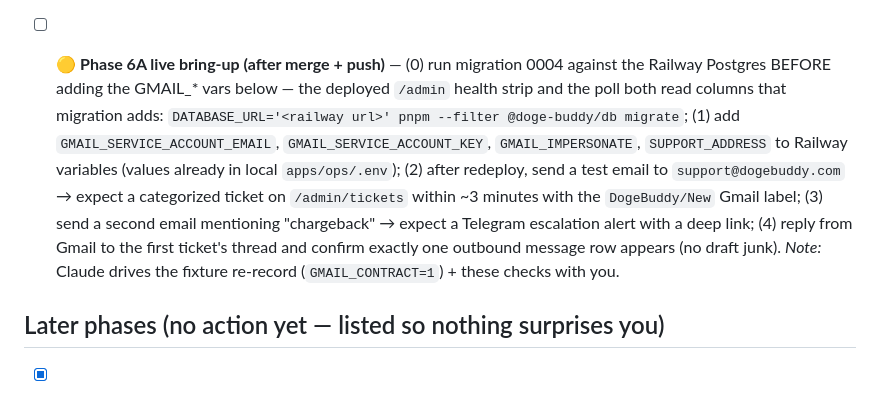
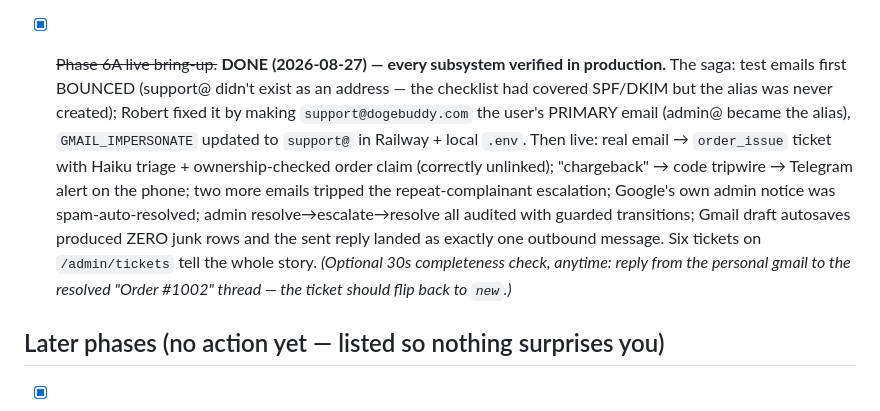
Before and after one commit to ClosingBracketsLLC/doge-buddy, a Markdown page: docs/OWNER-CHECKLIST.md, the part around the change. GitHub-like rendering.

Commit message:
docs: Phase 6A live tier CLOSED — full pipeline verified in production
Co-Authored-By: Claude Fable 5 <noreply@anthropic.com>

```diff
--- a/docs/OWNER-CHECKLIST.md
+++ b/docs/OWNER-CHECKLIST.md
@@ -42,8 +42,7 @@ Legend: 🔴 **BLOCKER** (something specific stalls until done) · 🟡 soon (ne
 
 - [ ] 🟡 **Rotate the Railway Postgres password** (Settings on the Postgres service → regenerate credentials) — the connection string has now been pasted into Claude chat logs on 2026-08-23 AND twice on 2026-08-25 (internal + public URLs, same password). Still private logs, but three exposures says rotate once you've tapped approve and Tier-2 is closed. Railway re-injects the internal `DATABASE_URL` into the ops service automatically; Claude will need the new public URL only if you want more locally-driven live DB work afterward.
 
-- [ ] 🟡 **Phase 6A live bring-up (after merge + push)** — (0) run migration 0004 against the Railway Postgres BEFORE adding the GMAIL_* vars below — the deployed `/admin` health strip and the poll both read columns that migration adds: `DATABASE_URL='<railway url>' pnpm --filter @doge-buddy/db migrate`; (1) add `GMAIL_SERVICE_ACCOUNT_EMAIL`, `GMAIL_SERVICE_ACCOUNT_KEY`, `GMAIL_IMPERSONATE`, `SUPPORT_ADDRESS` to Railway variables (values already in local `apps/ops/.env`); (2) after redeploy, send a test email to `support@dogebuddy.com` → expect a categorized ticket on `/admin/tickets` within ~3 minutes with the `DogeBuddy/New` Gmail label; (3) send a second email mentioning "chargeback" → expect a Telegram escalation alert with a deep link; (4) reply from Gmail to the first ticket's thread and confirm exactly one outbound message row appears (no draft junk).
-  *Note:* Claude drives the fixture re-record (`GMAIL_CONTRACT=1`) + these checks with you.
+- [x] ~~Phase 6A live bring-up.~~ **DONE (2026-08-27) — every subsystem verified in production.** The saga: test emails first BOUNCED (support@ didn't exist as an address — the checklist had covered SPF/DKIM but the alias was never created); Robert fixed it by making `support@dogebuddy.com` the user's PRIMARY email (admin@ became the alias), `GMAIL_IMPERSONATE` updated to `support@` in Railway + local `.env`. Then live: real email → `order_issue` ticket with Haiku triage + ownership-checked order claim (correctly unlinked); "chargeback" → code tripwire → Telegram alert on the phone; two more emails tripped the repeat-complainant escalation; Google's own admin notice was spam-auto-resolved; admin resolve→escalate→resolve all audited with guarded transitions; Gmail draft autosaves produced ZERO junk rows and the sent reply landed as exactly one outbound message. Six tickets on `/admin/tickets` tell the whole story. *(Optional 30s completeness check, anytime: reply from the personal gmail to the resolved "Order #1002" thread — the ticket should flip back to `new`.)*
 
 ## Later phases (no action yet — listed so nothing surprises you)
 
```
